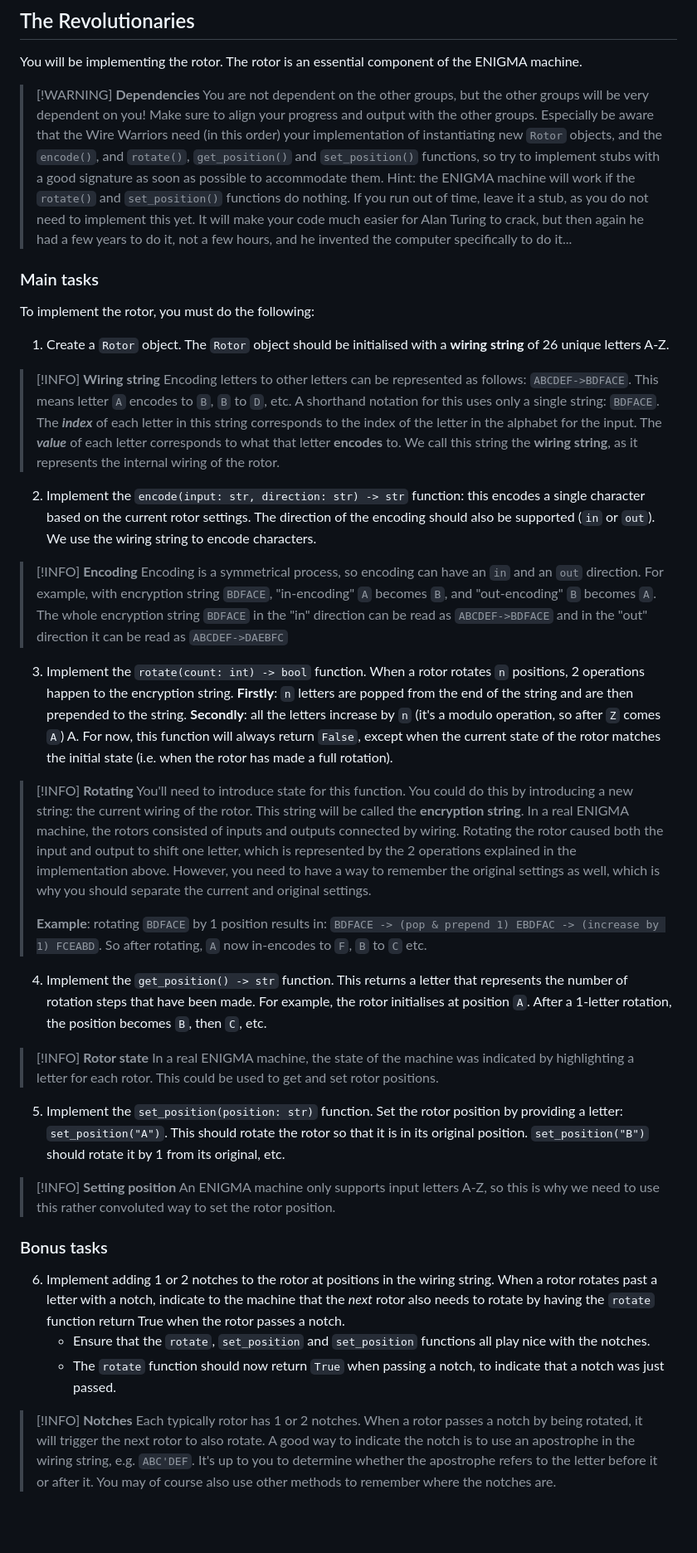
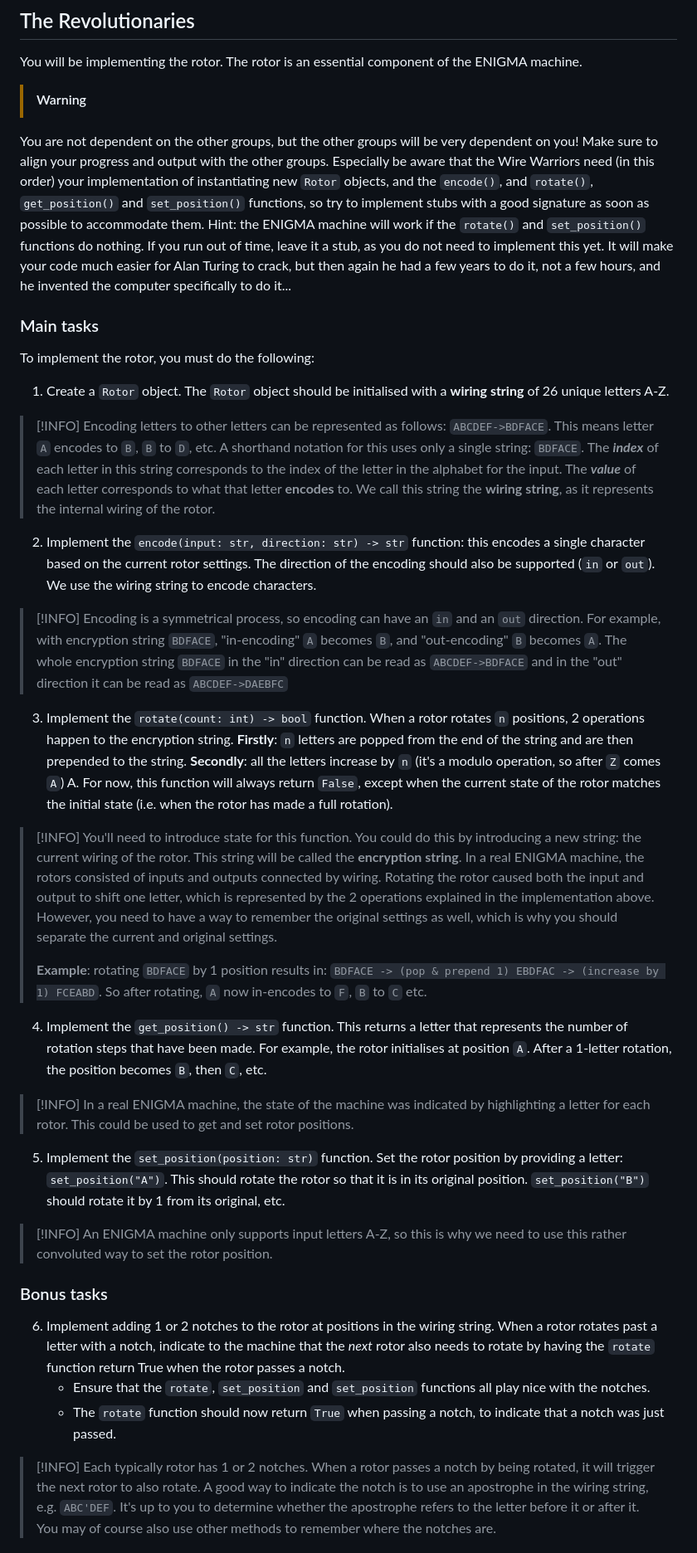
Before and after one commit to MrGigSolutions/workshop_enigma, a Markdown page: revolutionaries/README.md, the part around one of its changes. Shown at 83% size. GitHub-like rendering; blank space fills up the shorter version.

Commit message:
Further updates to README files

```diff
--- a/revolutionaries/README.md
+++ b/revolutionaries/README.md
@@ -2,7 +2,7 @@
 
 You will be implementing the rotor. The rotor is an essential component of the ENIGMA machine.
 
-> [!WARNING] **Dependencies**
+> [!WARNING]
 You are not dependent on the other groups, but the other groups will be very dependent on you! Make sure to align your progress and output with the other groups. Especially be aware that the Wire Warriors need (in this order) your implementation of instantiating new `Rotor` objects, and the `encode()`, and `rotate()`, `get_position()` and `set_position()` functions, so try to implement stubs with a good signature as soon as possible to accommodate them.
 Hint: the ENIGMA machine will work if the `rotate()` and `set_position()` functions do nothing. If you run out of time, leave it a stub, as you do not need to implement this yet. It will make your code much easier for Alan Turing to crack, but then again he had a few years to do it, not a few hours, and he invented the computer specifically to do it...
 ### Main tasks
@@ -11,29 +11,29 @@ To implement the rotor, you must do the following:
 
 1. Create a `Rotor` object. The `Rotor` object should be initialised with a **wiring string** of 26 unique letters A-Z.
 
-> [!INFO] **Wiring string**
+> [!INFO]
 >  Encoding letters to other letters can be represented as follows: `ABCDEF->BDFACE`. This means letter `A` encodes to `B`, `B` to `D`, etc. A shorthand notation for this uses only a single string: `BDFACE`. The ***index*** of each letter in this string corresponds to the index of the letter in the alphabet for the input. The ***value*** of each letter corresponds to what that letter **encodes** to. We call this string the **wiring string**, as it represents the internal wiring of the rotor.
 
 2. Implement the `encode(input: str, direction: str) -> str` function: this encodes a single character based on the current rotor settings. The direction of the encoding should also be supported (`in` or `out`). We use the wiring string to encode characters.
 
-> [!INFO] **Encoding**
+> [!INFO]
 > Encoding is a symmetrical process, so encoding can have an `in` and an `out` direction. For example, with encryption string `BDFACE`, "in-encoding" `A` becomes `B`, and "out-encoding" `B` becomes `A`. The whole encryption string `BDFACE` in the "in" direction can be read as `ABCDEF->BDFACE` and in the "out" direction it can be read as `ABCDEF->DAEBFC`
 
 3. Implement the `rotate(count: int) -> bool` function. When a rotor rotates `n` positions, 2 operations happen to the encryption string. **Firstly**: `n` letters are popped from the end of the string and are then prepended to the string. **Secondly**: all the letters increase by `n` (it's a modulo operation, so after `Z` comes `A`) A. For now, this function will always return `False`, except when the current state of the rotor matches the initial state (i.e. when the rotor has made a full rotation).
 
-> [!INFO] **Rotating**
+> [!INFO]
 > You'll need to introduce state for this function. You could do this by introducing a new string: the current wiring of the rotor. This string will be called the **encryption string**. In a real ENIGMA machine, the rotors consisted of inputs and outputs connected by wiring. Rotating the rotor caused both the input and output to shift one letter, which is represented by the 2 operations explained in the implementation above. However, you need to have a way to remember the original settings as well, which is why you should separate the current and original settings.
 >
 > **Example**: rotating `BDFACE` by 1 position results in: `BDFACE -> (pop & prepend 1) EBDFAC -> (increase by 1) FCEABD`. So after rotating, `A` now in-encodes to `F`, `B` to `C` etc.
 
  4. Implement the `get_position() -> str` function. This returns a letter that represents the number of rotation steps that have been made. For example, the rotor initialises at position `A`. After a 1-letter rotation, the position becomes `B`, then `C`, etc.
 
-> [!INFO] **Rotor state**
+> [!INFO]
 > In a real ENIGMA machine, the state of the machine was indicated by highlighting a letter for each rotor. This could be used to get and set rotor positions.
 
 5. Implement the `set_position(position: str)` function. Set the rotor position by providing a letter: `set_position("A")`. This should rotate the rotor so that it is in its original position. `set_position("B")` should rotate it by 1 from its original, etc.
 
-> [!INFO] **Setting position**
+> [!INFO]
 > An ENIGMA machine only supports input letters A-Z, so this is why we need to use this rather convoluted way to set the rotor position.
 
 ### Bonus tasks
@@ -42,7 +42,7 @@ To implement the rotor, you must do the following:
    - Ensure that the `rotate`, `set_position` and `set_position` functions all play nice with the notches.
    - The `rotate` function should now return `True` when passing a notch, to indicate that a notch was just passed.
 
-> [!INFO] **Notches**
+> [!INFO]
 > Each typically rotor has 1 or 2 notches. When a rotor passes a notch by being rotated, it will trigger the next rotor to also rotate. A good way to indicate the notch is to use an apostrophe in the wiring string, e.g. `ABC'DEF`. It's up to you to determine whether the apostrophe refers to the letter before it or after it. You may of course also use other methods to remember where the notches are.
 
 7. Encrypt the positions string. Implement this by storing a string of 26 unique letters, called the **rotor string**. Implement setting this by creating a `set_rotor_string(rotor_string: str)` function. Adjust `set_position()` to look up the input letter in this string, and set the position based on that. Also adjust the `get_position`() function to correctly return the letter from the rotor string that represents the current position of the rotor.
```
Also changed, not shown: other parts of revolutionaries/README.md (+1 -1 lines), keyboard_clan/README.md (+4 -4 lines), wire_warriors/README.md (+5 -5 lines).
